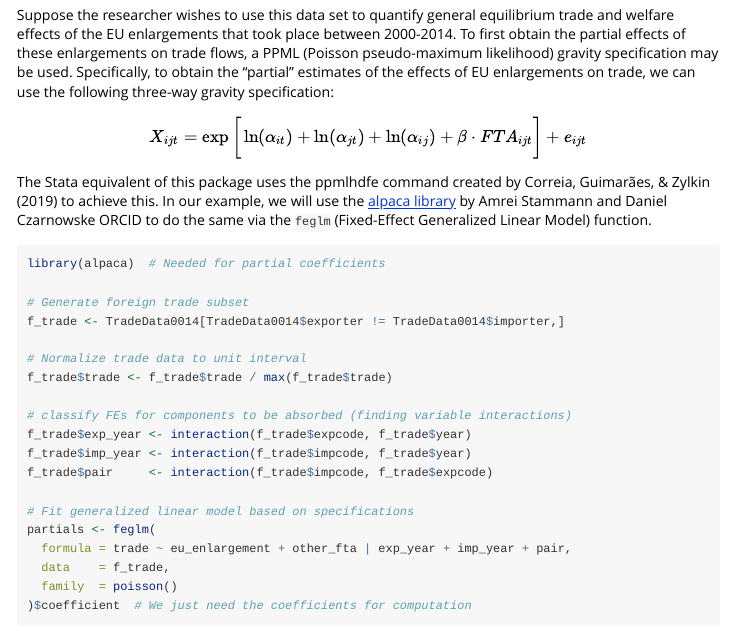
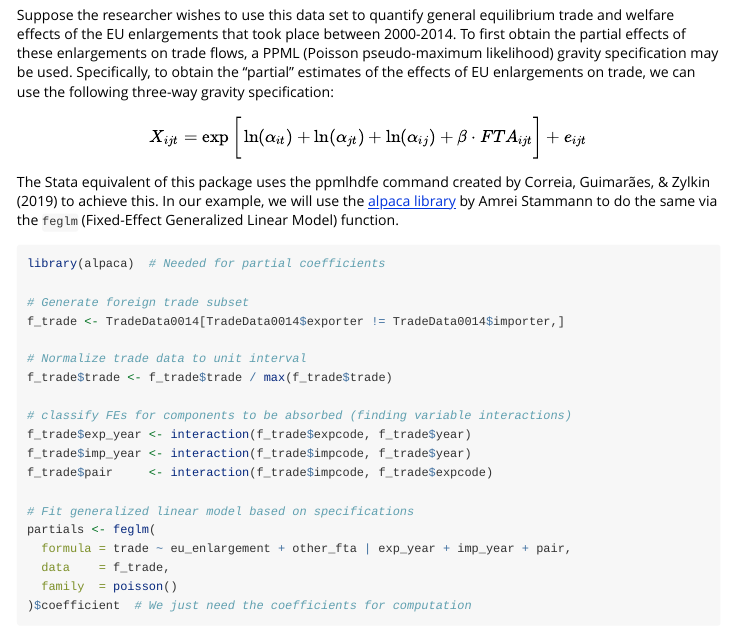
Before and after one commit to VKudlay/GEGravity, an R Markdown document (vignettes/about.Rmd): the page in a window 1100 px wide, from 2710 px down. Rendered offline with R 4.5, knitr and Pandoc, with nearby package versions; code that draws random numbers runs with fixed seeds of ours; some code elsewhere in the file could not run offline; long lines of code are wrapped.

Commit message:
Update about.Rmd

````diff
--- a/vignettes/about.Rmd
+++ b/vignettes/about.Rmd
@@ -176,7 +176,7 @@ Suppose the researcher wishes to use this data set to quantify general equilibri
 
 $$X_{ijt} = \exp\bigg[\ln(\alpha_{it}) + \ln(\alpha_{jt}) + \ln(\alpha_{ij}) + \beta \cdot FTA_{ijt}\bigg] + e_{ijt}$$
 
-The Stata equivalent of this package uses the ppmlhdfe command created by Correia, Guimarães, & Zylkin (2019) to achieve this. In our example, we will use the [alpaca library](https://cran.r-project.org/web/packages/alpaca/index.html) by Amrei Stammann and Daniel Czarnowske ORCID to do the same via the `feglm` (Fixed-Effect Generalized Linear Model) function.
+The Stata equivalent of this package uses the ppmlhdfe command created by Correia, Guimarães, & Zylkin (2019) to achieve this. In our example, we will use the [alpaca library](https://cran.r-project.org/web/packages/alpaca/index.html) by Amrei Stammann to do the same via the `feglm` (Fixed-Effect Generalized Linear Model) function.
 
 ```{r}
 library(alpaca)  # Needed for partial coefficients
````
